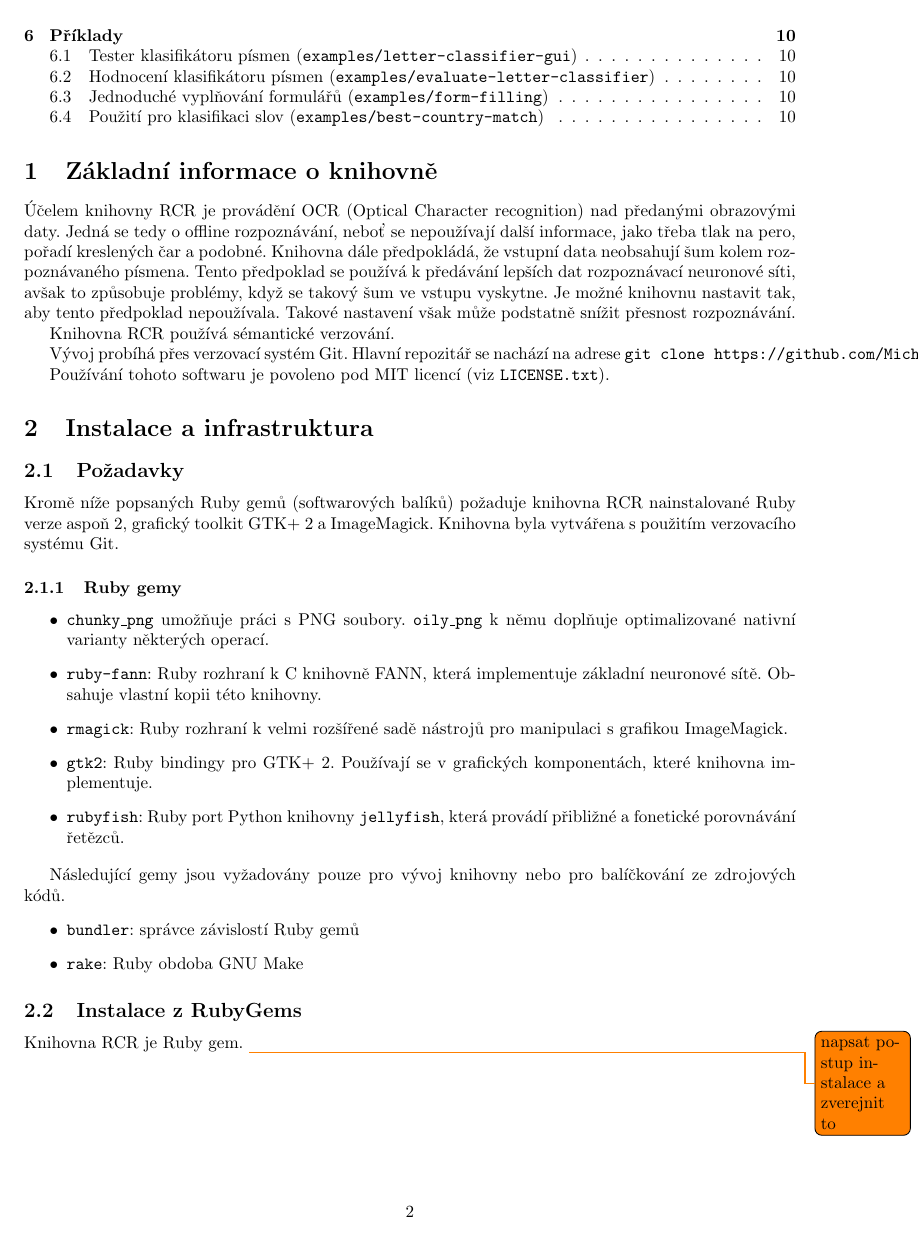
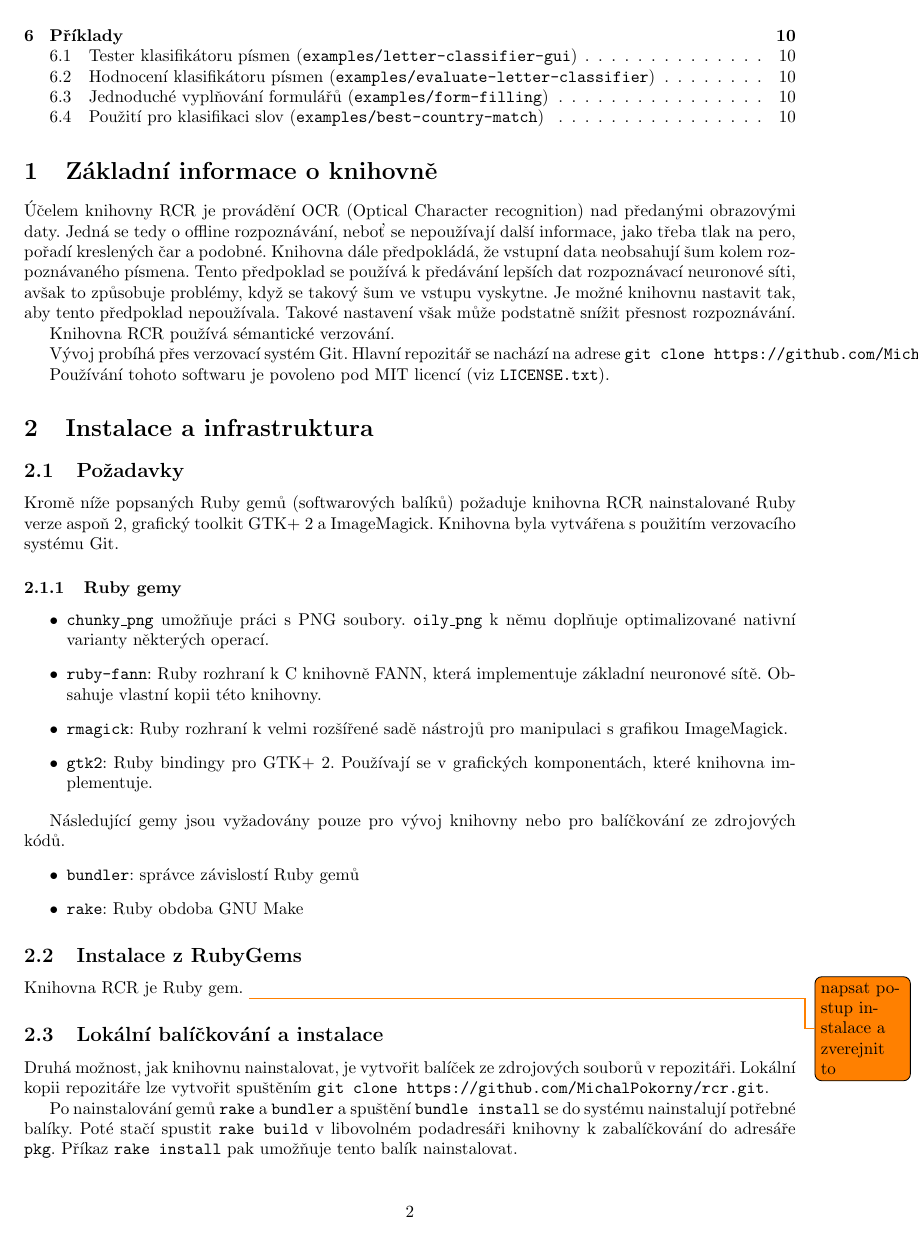
Before and after one commit to MichalPokorny/rcr, a LaTeX document (docs/user_docs.tex): page 2 of 10. Compiled offline with pdfLaTeX.

Commit message:
Odebran Rubyfish

```diff
--- a/docs/user_docs.tex
+++ b/docs/user_docs.tex
@@ -78,9 +78,6 @@ Knihovna byla vytvářena s použitím verzovacího systému Git.
 	manipulaci s grafikou ImageMagick.
 \item \texttt{gtk2}: Ruby bindingy pro GTK+ 2. Používají se v grafických
 	komponentách, které knihovna implementuje.
-% TODO: rubyfish??? chci ho?
-\item \texttt{rubyfish}: Ruby port Python knihovny \texttt{jellyfish}, která
-	provádí přibližné a fonetické porovnávání řetězců.
 \end{itemize}
 
 Následující gemy jsou vyžadovány pouze pro vývoj knihovny nebo pro balíčkování
```
Also changed, not shown: 1 other file.
